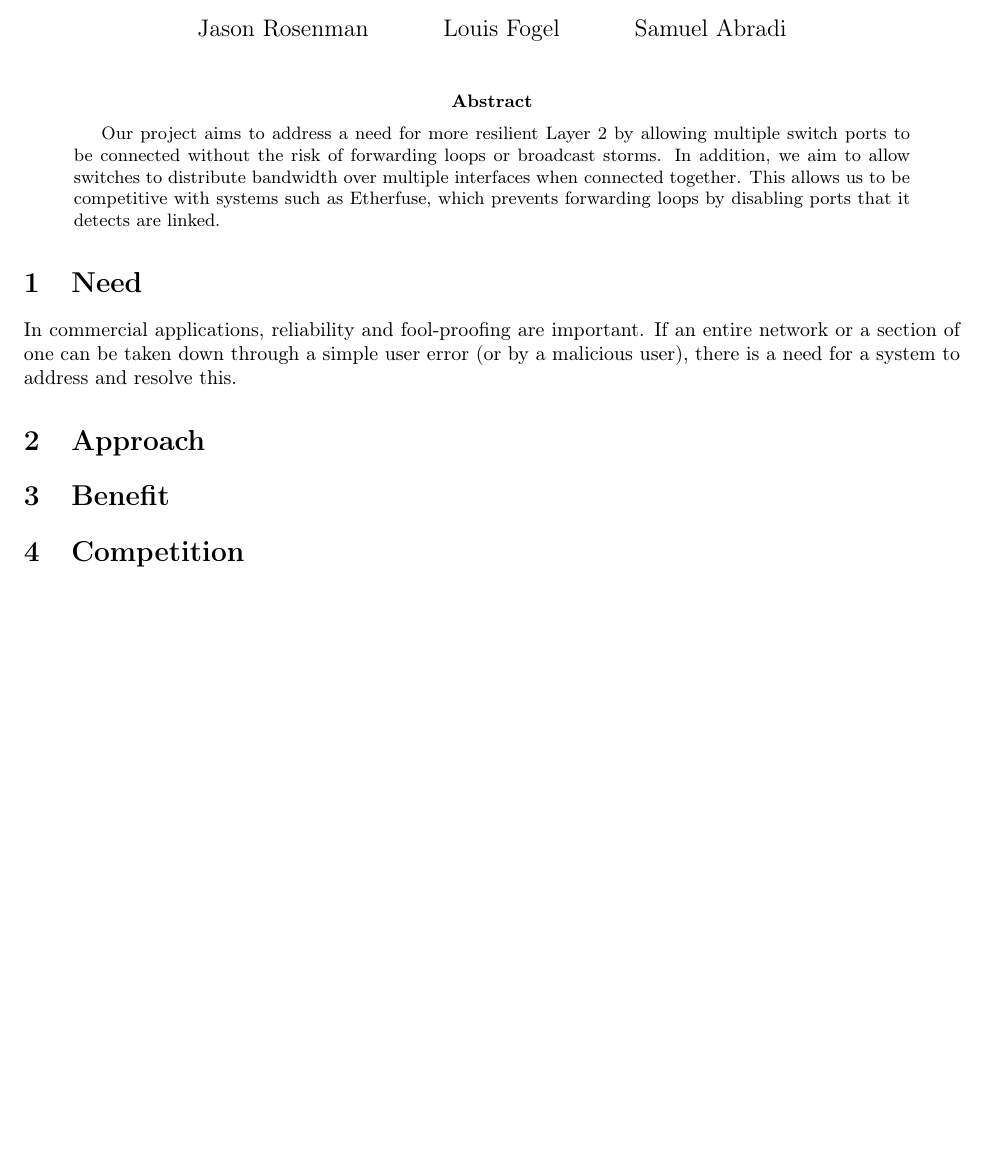
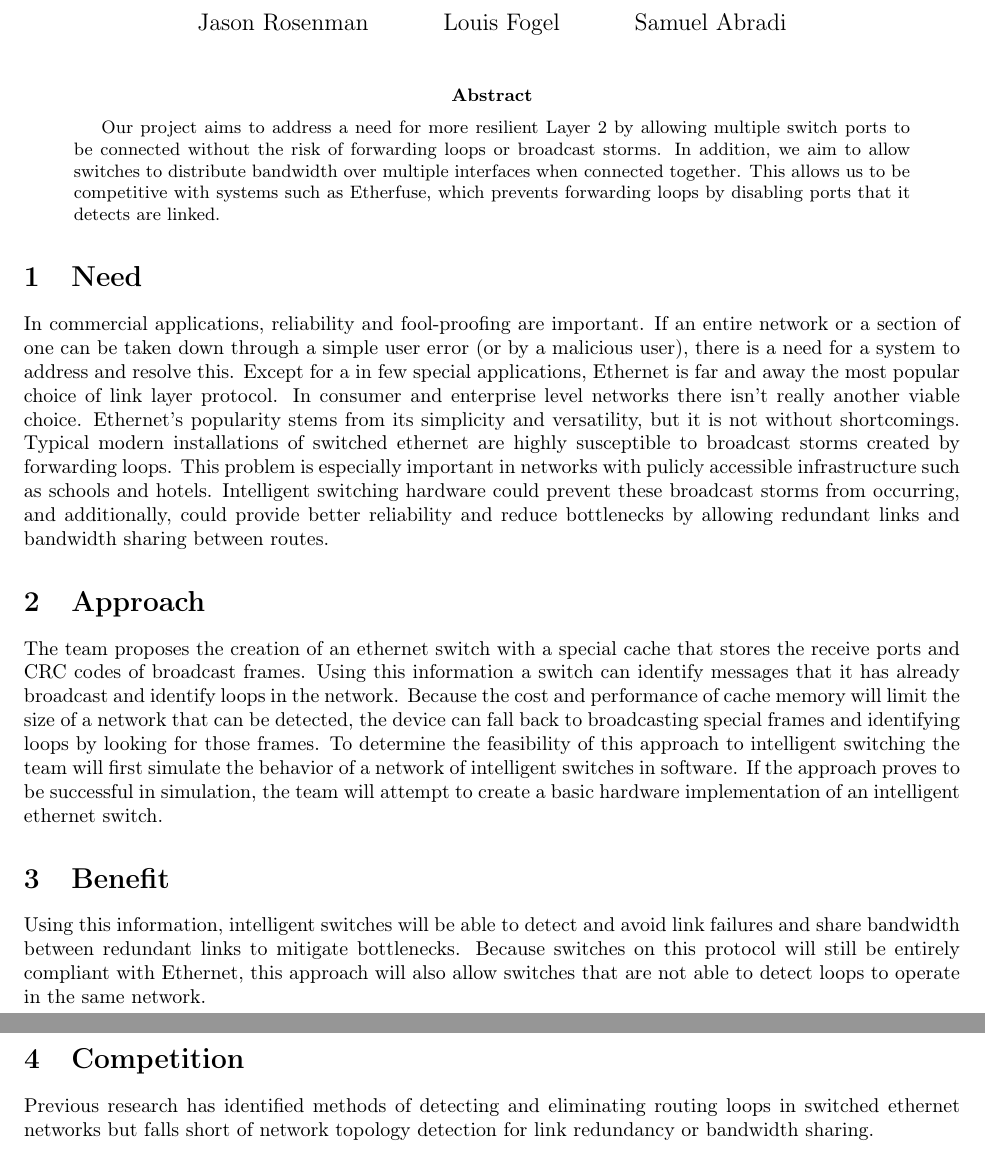
Before and after one commit to Oscillope/CS4516, a LaTeX paper (Proposal/Proposal.tex): part of the page before the commit and two parts of pages 1 and 2 of 2 after it, the two joined at a grey line, cut so that both start at the same text, the shorter picture padded with empty space. Compiled offline with pdfLaTeX.

Commit message:
Added new content to proposal. I divided the stuff I wrote into the appropriate NABC sections, which is not how it was written, so I'm not sure how it reads right now...

```diff
--- a/Proposal/Proposal.tex
+++ b/Proposal/Proposal.tex
@@ -18,7 +18,12 @@
 \section{Need}
 	In commercial applications, reliability and fool-proofing are important.
 	If an entire network or a section of one can be taken down through a simple user error (or by a malicious user), there is a need for a system to address and resolve this.
+	Except for a in few special applications, Ethernet is far and away the most popular choice of link layer protocol. In consumer and enterprise level networks there isn’t really another viable choice. Ethernet’s popularity stems from its simplicity and versatility, but it is not without shortcomings. Typical modern installations of switched ethernet are highly susceptible to broadcast storms created by forwarding loops. This problem is especially important in networks with pulicly accessible infrastructure such as schools and hotels. Intelligent switching hardware could prevent these broadcast storms from occurring, and additionally, could provide better reliability and reduce bottlenecks by allowing redundant links and bandwidth sharing between routes.
 \section{Approach}
+    The team proposes the creation of an ethernet switch with a special cache that stores the receive ports and CRC codes of broadcast frames. Using this information a switch can identify messages that it has already broadcast and identify loops in the network. Because the cost and performance of cache memory will limit the size of a network that can be detected, the device can fall back to broadcasting special frames and identifying loops by looking for those frames.
+    To determine the feasibility of this approach to intelligent switching the team will first simulate the behavior of a network of intelligent switches in software. If the approach proves to be successful in simulation, the team will attempt to create a basic hardware implementation of an intelligent ethernet switch.
 \section{Benefit}
+    Using this information, intelligent switches will be able to detect and avoid link failures and share bandwidth between redundant links to mitigate bottlenecks. Because switches on this protocol will still be entirely compliant with Ethernet, this approach will also allow switches that are not able to detect loops to operate in the same network.
 \section{Competition}
+    Previous research has identified methods of detecting and eliminating routing loops in switched ethernet networks but falls short of network topology detection for link redundancy or bandwidth sharing.
 \end{document}
```
